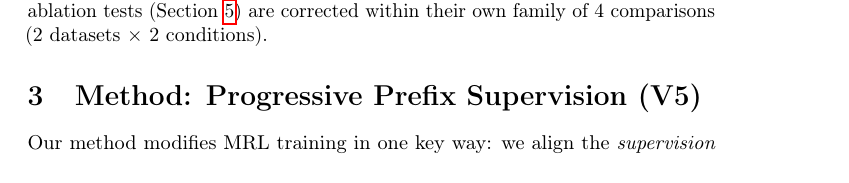
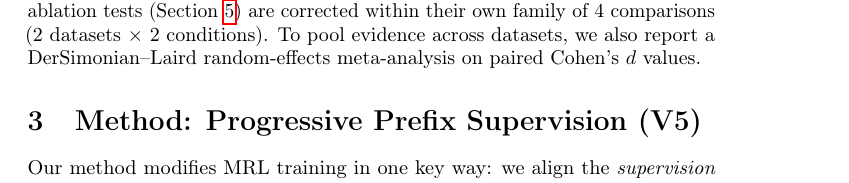
Before and after one commit to dl1683/ai-moonshots, a LaTeX paper (moonshot-fractal-embeddings/paper/fractal_embeddings.tex): part of page 4 of 18, cut so that both start at the same text. Compiled offline with pdfLaTeX; a LaTeX package or settings file that is missing is left out.

Commit message:
Mention meta-analysis method in statistical methodology paragraph
Co-Authored-By: Claude Opus 4.6 <noreply@anthropic.com>

```diff
--- a/moonshot-fractal-embeddings/paper/fractal_embeddings.tex
+++ b/moonshot-fractal-embeddings/paper/fractal_embeddings.tex
@@ -137,6 +137,7 @@ For the six per-dataset comparisons in Table~\ref{tab:steerability}, we apply Ho
 Effect sizes are reported as Cohen's $d$ (paired).
 Standard deviations are sample estimates (ddof $= 1$).
 Causal ablation tests (Section~\ref{sec:causal}) are corrected within their own family of 4 comparisons (2 datasets $\times$ 2 conditions).
+To pool evidence across datasets, we also report a DerSimonian--Laird random-effects meta-analysis on paired Cohen's $d$ values.
 
 %=======================================================================
 \section{Method: Progressive Prefix Supervision (V5)}
```
